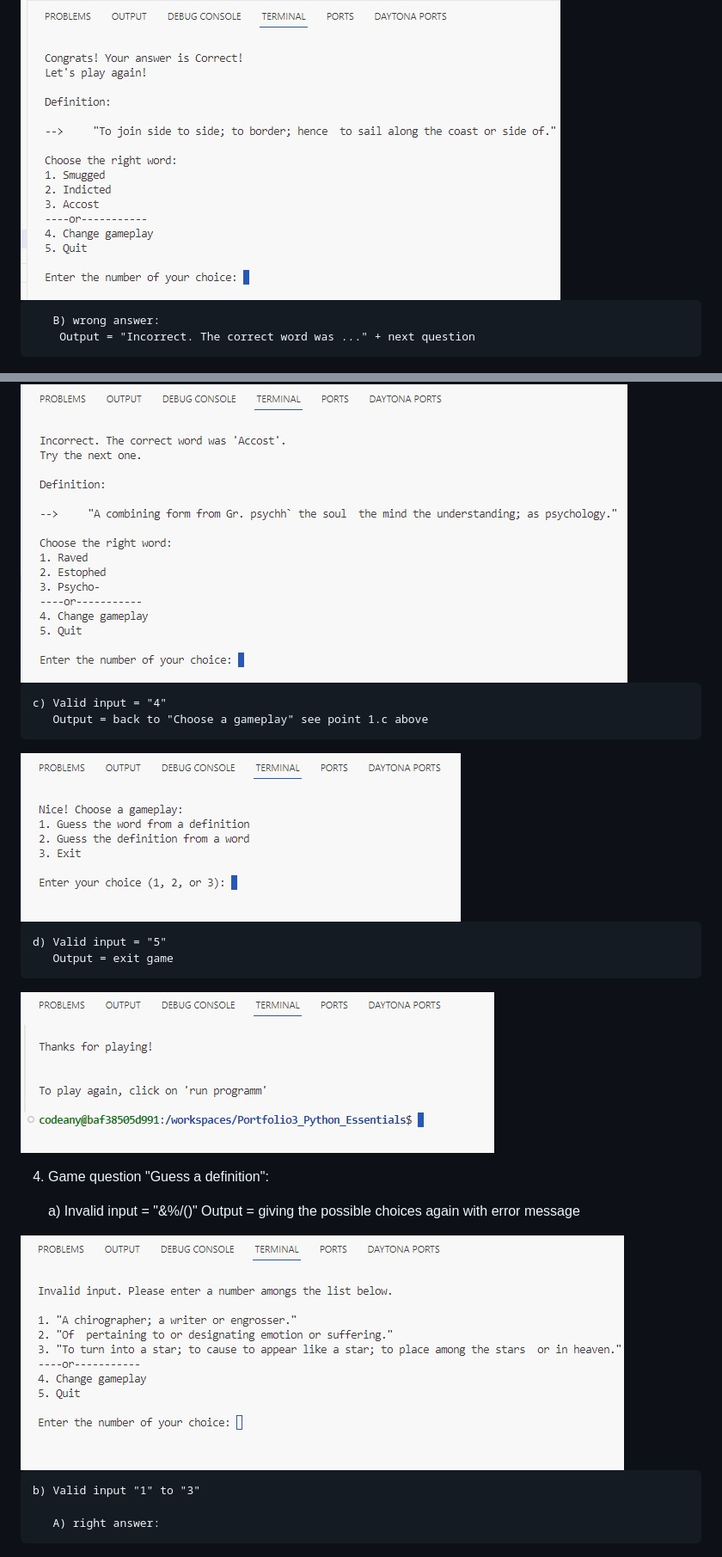
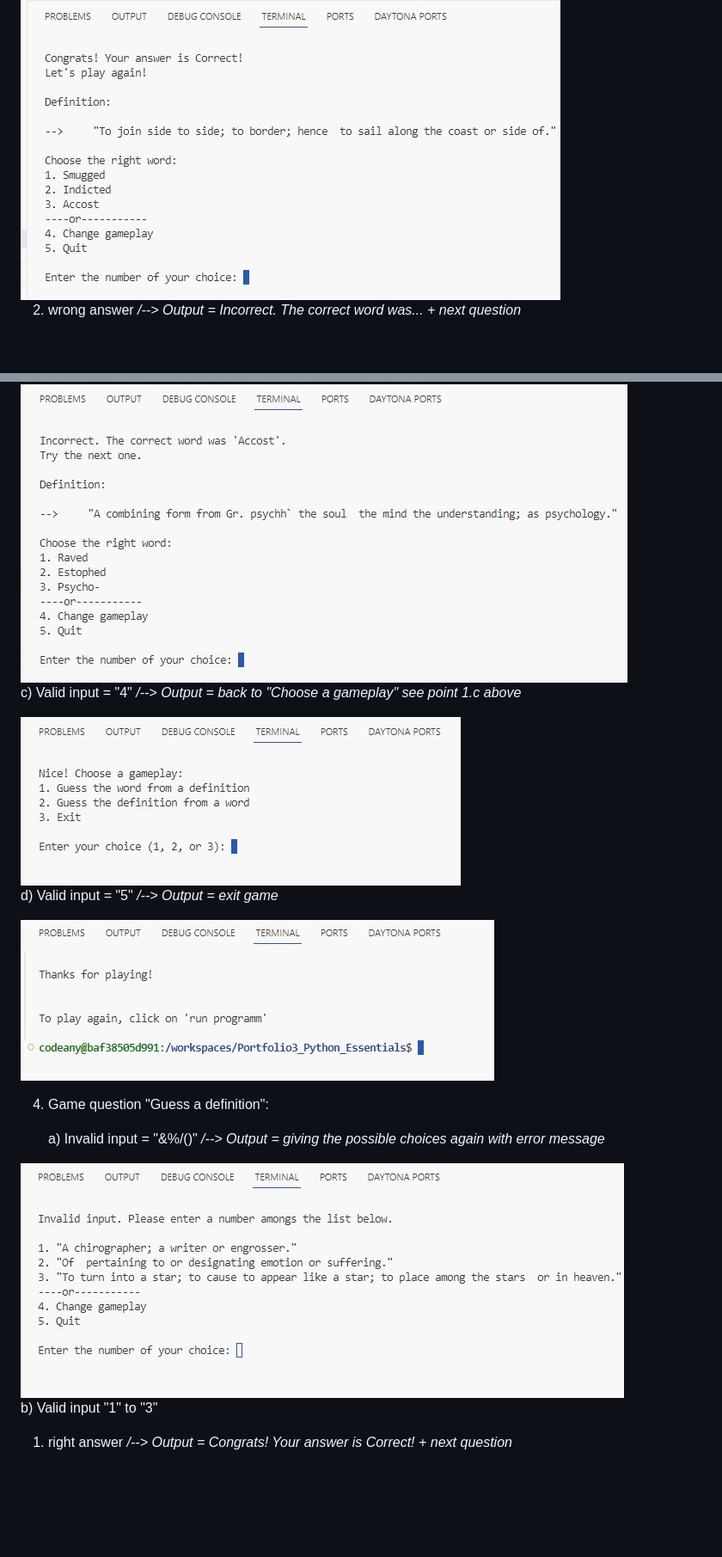
Before and after one commit to Cyril-CRGB/Portfolio3_Python_Essentials, a Markdown page: README.md, 2 parts joined by grey strips. Shown at 86% size. Drawn GitHub-style; blank space fills up the shorter version.

Commit message:
Readme, fixing <img>

```diff
--- a/README.md
+++ b/README.md
@@ -134,31 +128,27 @@ To facilitate the cleaning process, a new Python file named datacleaning.py was
 
 <img src="Readmepics/Printscreen_17.jpg" alt="ReadmePicture17">
 
-       B) wrong answer:
-        Output = "Incorrect. The correct word was ..." + next question
+   2. wrong answer  */--> Output = Incorrect. The correct word was... + next question*
 
 <img src="Readmepics/Printscreen_18.jpg" alt="ReadmePicture18">
 
-    c) Valid input = "4"
-       Output = back to "Choose a gameplay" see point 1.c above
+   c) Valid input = "4"  */--> Output = back to "Choose a gameplay" see point 1.c above*
 
 <img src="Readmepics/Printscreen_19.jpg" alt="ReadmePicture19">
 
-    d) Valid input = "5"
-       Output = exit game
+   d) Valid input = "5"  */--> Output = exit game*
 
 <img src="Readmepics/Printscreen_20.jpg" alt="ReadmePicture20">
 
 4. Game question "Guess a definition":
 
-    a) Invalid input = "&%/()"
-       Output = giving the possible choices again with error message
+   a) Invalid input = "&%/()"  */--> Output = giving the possible choices again with error message*
 
 <img src="Readmepics/Printscreen_21.jpg" alt="ReadmePicture21">
 
-    b) Valid input "1" to "3"
+   b) Valid input "1" to "3"
 
-       A) right answer:
+   1. right answer  */--> Output = Congrats! Your answer is Correct! + next question*
 
 <img src="Readmepics/Printscreen_22.jpg" alt="ReadmePicture22">
 
```
Also changed, not shown: other parts of README.md (+19 -27 lines).
